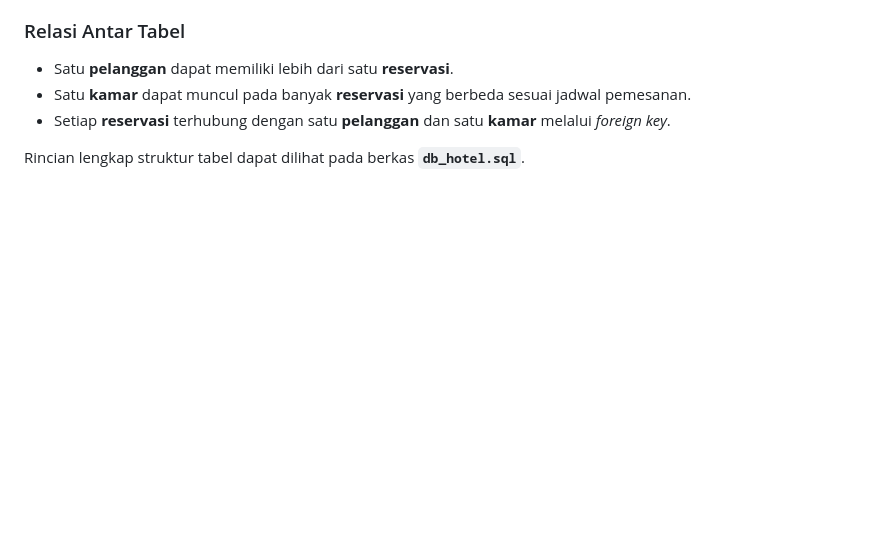
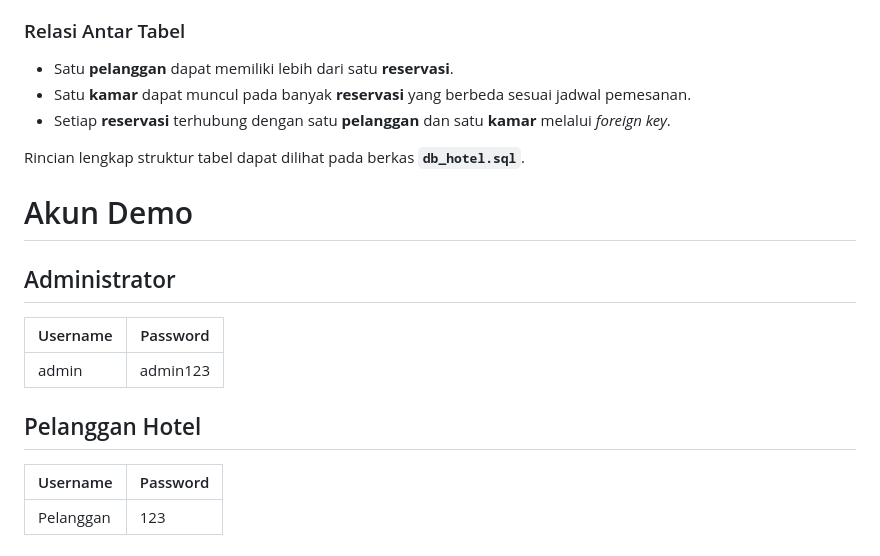
Before and after one commit to AdhiyasaCraft/Sistem-Reservasi-Hotel-Online-Berbasis-Web, a Markdown page: README.md, the part around the change. Drawn GitHub-style; blank space fills up the shorter version.

```diff
--- a/README.md
+++ b/README.md
@@ -148,3 +148,17 @@ Sistem menggunakan empat tabel utama yang saling berelasi untuk mengelola proses
 - Setiap **reservasi** terhubung dengan satu **pelanggan** dan satu **kamar** melalui *foreign key*.
 
 Rincian lengkap struktur tabel dapat dilihat pada berkas **`db_hotel.sql`**.
+
+# Akun Demo
+
+## Administrator
+
+| Username | Password |
+|----------|----------|
+| admin | admin123 |
+
+## Pelanggan Hotel
+
+| Username | Password |
+|----------|----------|
+| Pelanggan | 123 |
```
